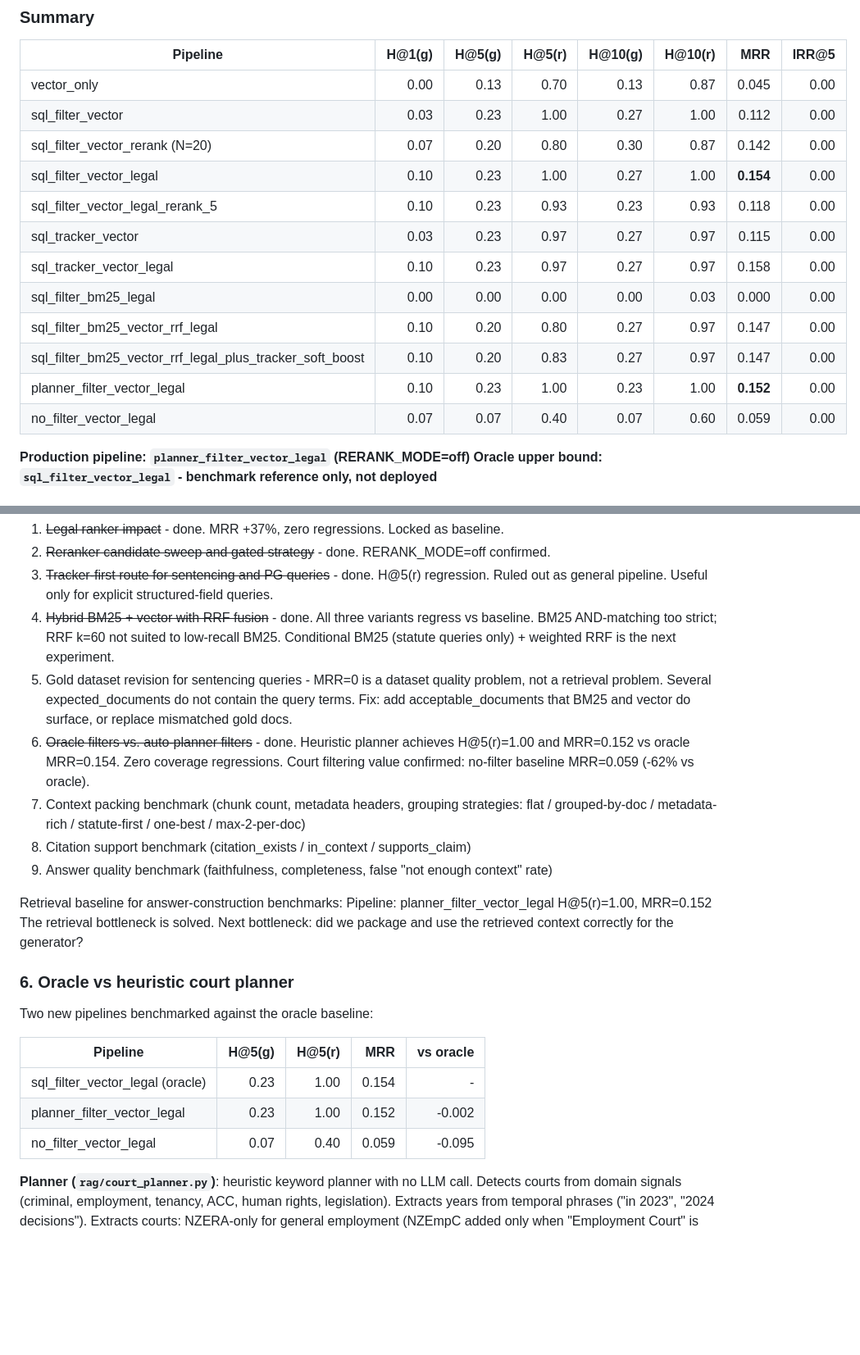
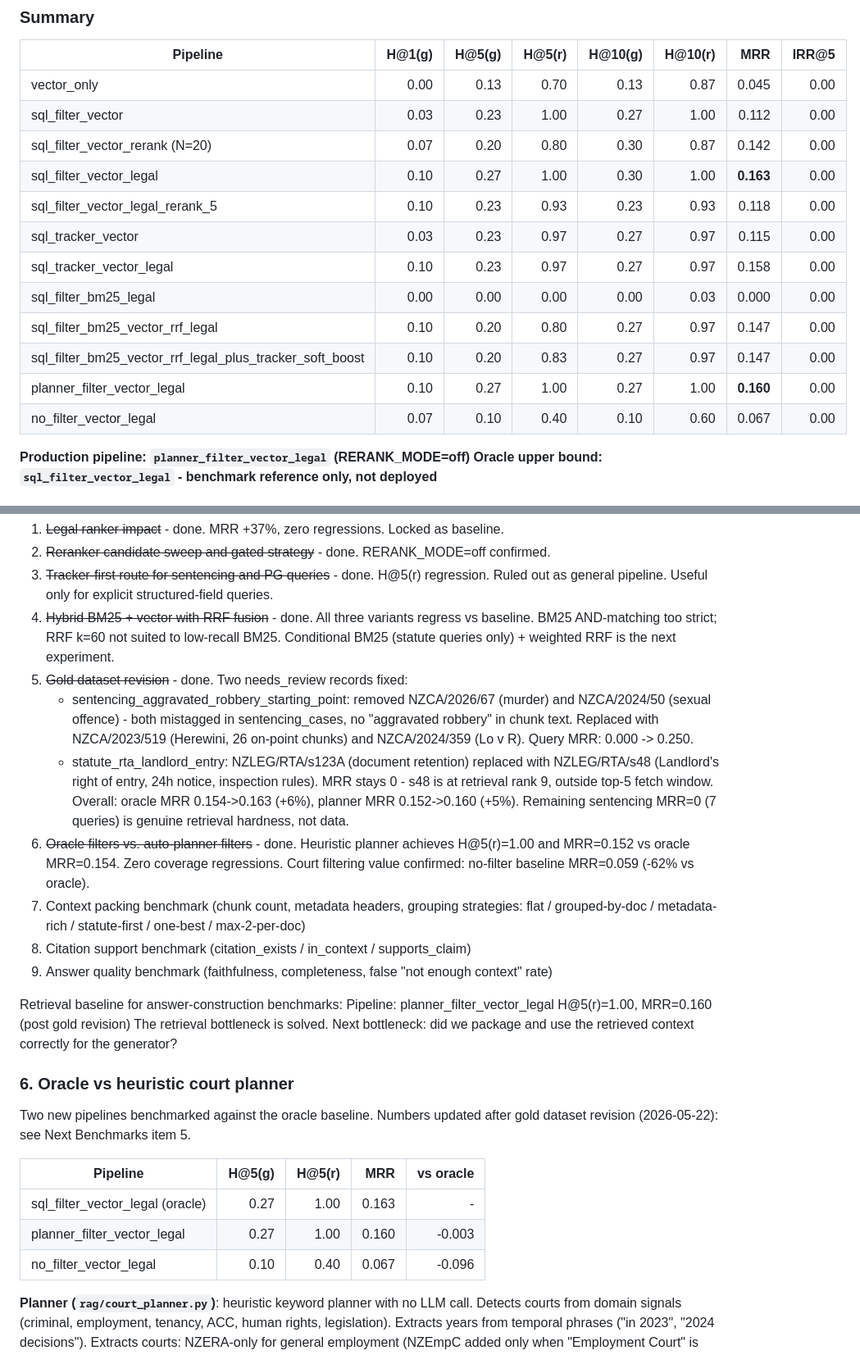
Before and after one commit to jwongso/nz-legal-rag, a Markdown page: BENCHMARK.md, 2 parts joined by grey strips. Shown at 82% size. Drawn GitHub-style; blank space fills up the shorter version.

Commit message:
benchmark: update numbers after gold dataset revision
sentencing_aggravated_robbery_starting_point MRR 0.000->0.250 after removing
two mistagged expected docs (Webster/murder, Metuala/sexual offence) and replacing
with Herewini v R (26 on-point chunks) and Lo v R (verified aggravated robbery).

statute_rta_landlord_entry expected doc corrected (s123A->s48) but MRR stays 0:
s48 is at retrieval rank 9, outside the top-50 chunk fetch window. Correct statute
section is in corpus but not surfaced by authority-mode ranking for this query.

Overall: oracle MRR 0.154->0.163 (+6%), planner MRR 0.152->0.160 (+5%).
H@5(g) 0.23->0.27 for both oracle and planner. H@5(r) unchanged at 1.00.
Next Benchmarks item 5 marked done.

```diff
--- a/BENCHMARK.md
+++ b/BENCHMARK.md
@@ -127,15 +128,15 @@ Queries: 30. Gold dataset: `benchmarks/datasets/retrieval_gold.jsonl`.
 | vector_only | 0.00 | 0.13 | 0.70 | 0.13 | 0.87 | 0.045 | 0.00 |
 | sql_filter_vector | 0.03 | 0.23 | 1.00 | 0.27 | 1.00 | 0.112 | 0.00 |
 | sql_filter_vector_rerank (N=20) | 0.07 | 0.20 | 0.80 | 0.30 | 0.87 | 0.142 | 0.00 |
-| sql_filter_vector_legal | 0.10 | 0.23 | 1.00 | 0.27 | 1.00 | **0.154** | 0.00 |
+| sql_filter_vector_legal | 0.10 | 0.27 | 1.00 | 0.30 | 1.00 | **0.163** | 0.00 |
 | sql_filter_vector_legal_rerank_5 | 0.10 | 0.23 | 0.93 | 0.23 | 0.93 | 0.118 | 0.00 |
 | sql_tracker_vector | 0.03 | 0.23 | 0.97 | 0.27 | 0.97 | 0.115 | 0.00 |
 | sql_tracker_vector_legal | 0.10 | 0.23 | 0.97 | 0.27 | 0.97 | 0.158 | 0.00 |
 | sql_filter_bm25_legal | 0.00 | 0.00 | 0.00 | 0.00 | 0.03 | 0.000 | 0.00 |
 | sql_filter_bm25_vector_rrf_legal | 0.10 | 0.20 | 0.80 | 0.27 | 0.97 | 0.147 | 0.00 |
 | sql_filter_bm25_vector_rrf_legal_plus_tracker_soft_boost | 0.10 | 0.20 | 0.83 | 0.27 | 0.97 | 0.147 | 0.00 |
-| planner_filter_vector_legal | 0.10 | 0.23 | 1.00 | 0.23 | 1.00 | **0.152** | 0.00 |
-| no_filter_vector_legal | 0.07 | 0.07 | 0.40 | 0.07 | 0.60 | 0.059 | 0.00 |
+| planner_filter_vector_legal | 0.10 | 0.27 | 1.00 | 0.27 | 1.00 | **0.160** | 0.00 |
+| no_filter_vector_legal | 0.07 | 0.10 | 0.40 | 0.10 | 0.60 | 0.067 | 0.00 |
 
 **Production pipeline: `planner_filter_vector_legal` (RERANK_MODE=off)**
 **Oracle upper bound: `sql_filter_vector_legal` - benchmark reference only, not deployed**
@@ -332,10 +333,16 @@ In priority order based on analysis:
 4. ~~Hybrid BM25 + vector with RRF fusion~~ - done. All three variants regress vs
    baseline. BM25 AND-matching too strict; RRF k=60 not suited to low-recall BM25.
    Conditional BM25 (statute queries only) + weighted RRF is the next experiment.
-5. Gold dataset revision for sentencing queries - MRR=0 is a dataset quality
-   problem, not a retrieval problem. Several expected_documents do not contain
-   the query terms. Fix: add acceptable_documents that BM25 and vector do surface,
-   or replace mismatched gold docs.
+5. ~~Gold dataset revision~~ - done. Two needs_review records fixed:
+   - sentencing_aggravated_robbery_starting_point: removed NZCA/2026/67 (murder)
+     and NZCA/2024/50 (sexual offence) - both mistagged in sentencing_cases, no
+     "aggravated robbery" in chunk text. Replaced with NZCA/2023/519 (Herewini,
+     26 on-point chunks) and NZCA/2024/359 (Lo v R). Query MRR: 0.000 -> 0.250.
+   - statute_rta_landlord_entry: NZLEG/RTA/s123A (document retention) replaced
+     with NZLEG/RTA/s48 (Landlord's right of entry, 24h notice, inspection rules).
+     MRR stays 0 - s48 is at retrieval rank 9, outside top-5 fetch window.
+   Overall: oracle MRR 0.154->0.163 (+6%), planner MRR 0.152->0.160 (+5%).
+   Remaining sentencing MRR=0 (7 queries) is genuine retrieval hardness, not data.
 6. ~~Oracle filters vs. auto-planner filters~~ - done. Heuristic planner achieves
    H@5(r)=1.00 and MRR=0.152 vs oracle MRR=0.154. Zero coverage regressions.
    Court filtering value confirmed: no-filter baseline MRR=0.059 (-62% vs oracle).
@@ -346,19 +353,20 @@ In priority order based on analysis:
 
 Retrieval baseline for answer-construction benchmarks:
   Pipeline: planner_filter_vector_legal
-  H@5(r)=1.00, MRR=0.152
+  H@5(r)=1.00, MRR=0.160 (post gold revision)
   The retrieval bottleneck is solved. Next bottleneck: did we package and use the
   retrieved context correctly for the generator?
 
 ### 6. Oracle vs heuristic court planner
 
-Two new pipelines benchmarked against the oracle baseline:
+Two new pipelines benchmarked against the oracle baseline.
+Numbers updated after gold dataset revision (2026-05-22): see Next Benchmarks item 5.
 
 | Pipeline | H@5(g) | H@5(r) | MRR | vs oracle |
 |---|---:|---:|---:|---:|
-| sql_filter_vector_legal (oracle) | 0.23 | 1.00 | 0.154 | - |
-| planner_filter_vector_legal | 0.23 | 1.00 | 0.152 | -0.002 |
-| no_filter_vector_legal | 0.07 | 0.40 | 0.059 | -0.095 |
+| sql_filter_vector_legal (oracle) | 0.27 | 1.00 | 0.163 | - |
+| planner_filter_vector_legal | 0.27 | 1.00 | 0.160 | -0.003 |
+| no_filter_vector_legal | 0.10 | 0.40 | 0.067 | -0.096 |
 
 **Planner (`rag/court_planner.py`)**: heuristic keyword planner with no LLM call.
 Detects courts from domain signals (criminal, employment, tenancy, ACC, human rights,
```
Also changed, not shown: other parts of BENCHMARK.md (+7 -4 lines).
